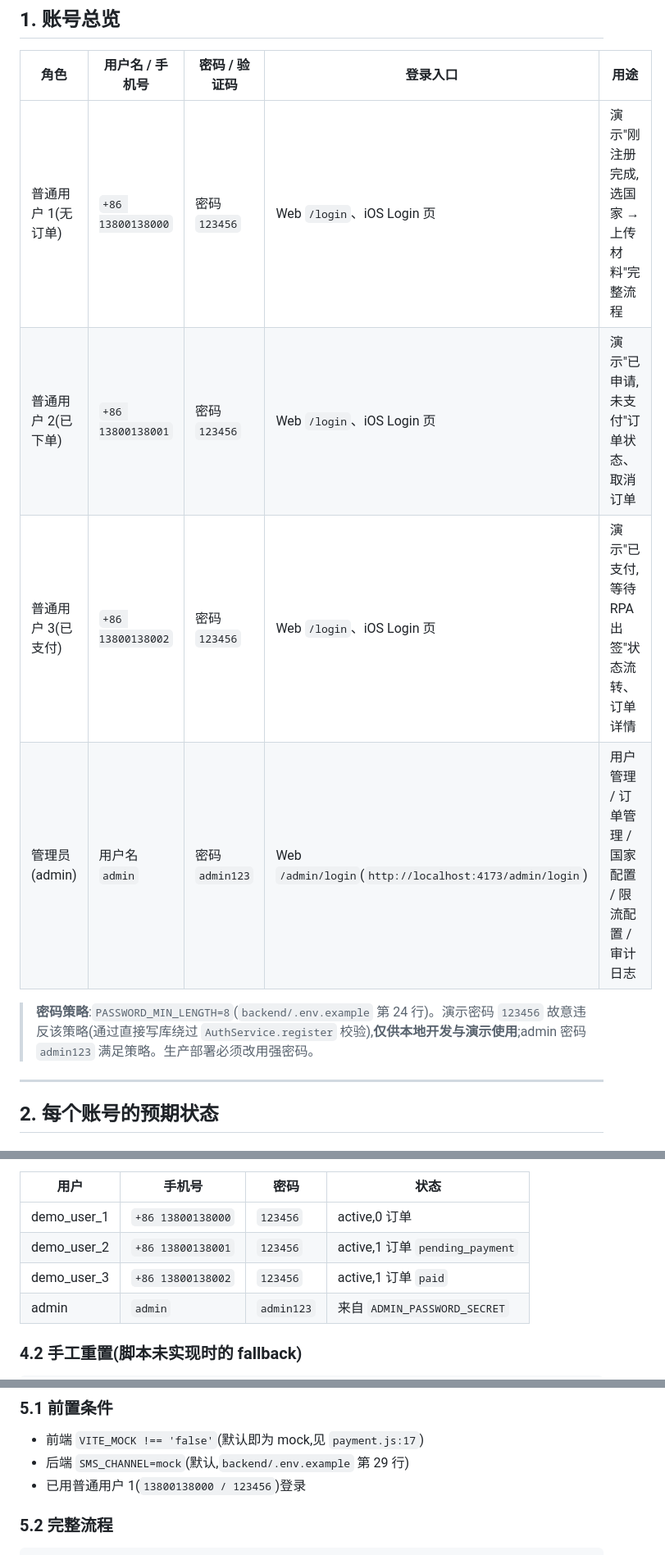
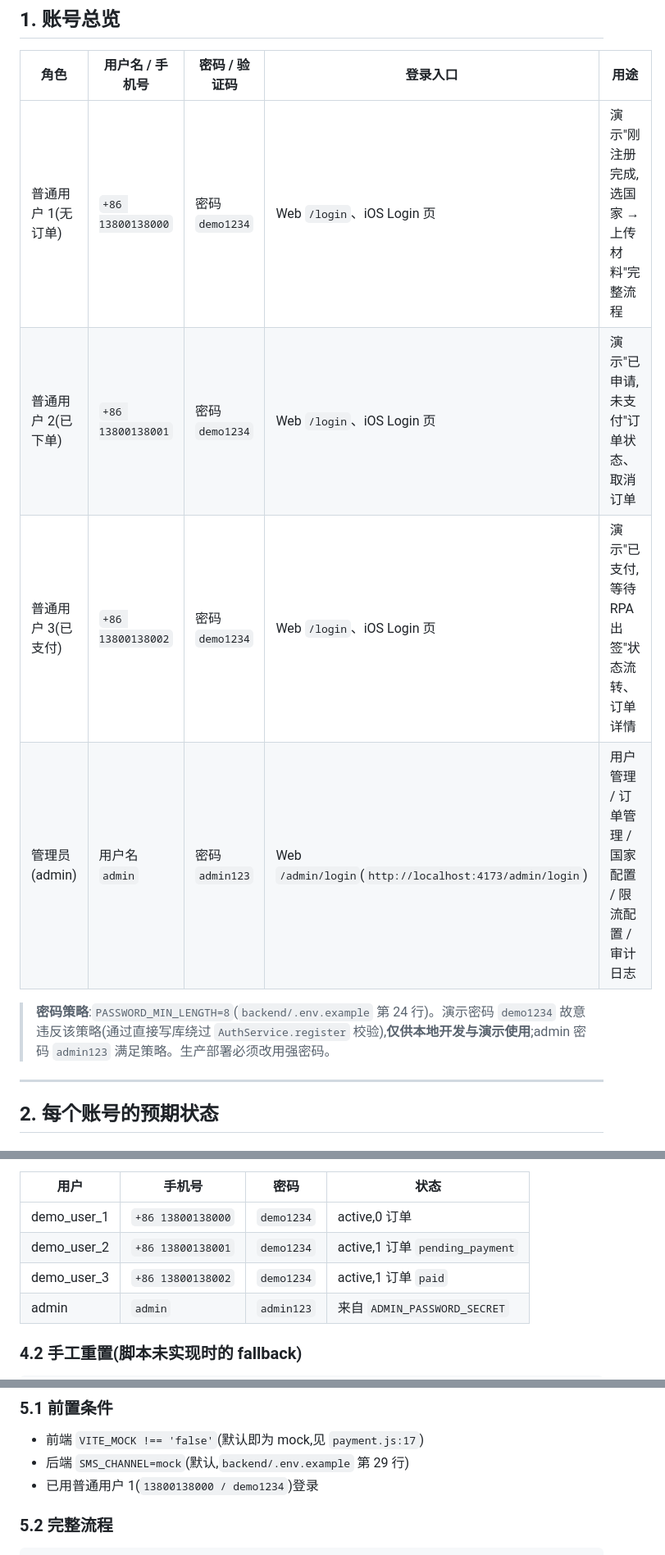
Before and after one commit to stephenfor2123/visa-mvp, a Markdown page: DEMO-ACCOUNT.md, 3 parts joined by grey strips. Shown at 82% size. Rendered like a GitHub page.

Commit message:
docs: 更新 demo 账号密码为 demo1234（满足 8 位 + 字母数字要求）

```diff
--- a/DEMO-ACCOUNT.md
+++ b/DEMO-ACCOUNT.md
@@ -12,12 +12,12 @@
 
 | 角色 | 用户名 / 手机号 | 密码 / 验证码 | 登录入口 | 用途 |
 | --- | --- | --- | --- | --- |
-| 普通用户 1(无订单) | `+86 13800138000` | 密码 `123456` | Web `/login`、iOS Login 页 | 演示"刚注册完成,选国家 → 上传材料"完整流程 |
-| 普通用户 2(已下单) | `+86 13800138001` | 密码 `123456` | Web `/login`、iOS Login 页 | 演示"已申请,未支付"订单状态、取消订单 |
-| 普通用户 3(已支付) | `+86 13800138002` | 密码 `123456` | Web `/login`、iOS Login 页 | 演示"已支付,等待 RPA 出签"状态流转、订单详情 |
+| 普通用户 1(无订单) | `+86 13800138000` | 密码 `demo1234` | Web `/login`、iOS Login 页 | 演示"刚注册完成,选国家 → 上传材料"完整流程 |
+| 普通用户 2(已下单) | `+86 13800138001` | 密码 `demo1234` | Web `/login`、iOS Login 页 | 演示"已申请,未支付"订单状态、取消订单 |
+| 普通用户 3(已支付) | `+86 13800138002` | 密码 `demo1234` | Web `/login`、iOS Login 页 | 演示"已支付,等待 RPA 出签"状态流转、订单详情 |
 | 管理员(admin) | 用户名 `admin` | 密码 `admin123` | Web `/admin/login`(`http://localhost:4173/admin/login`) | 用户管理 / 订单管理 / 国家配置 / 限流配置 / 审计日志 |
 
-> **密码策略**:`PASSWORD_MIN_LENGTH=8`(`backend/.env.example` 第 24 行)。演示密码 `123456` 故意违反该策略(通过直接写库绕过 `AuthService.register` 校验),**仅供本地开发与演示使用**;admin 密码 `admin123` 满足策略。生产部署必须改用强密码。
+> **密码策略**:`PASSWORD_MIN_LENGTH=8`(`backend/.env.example` 第 24 行)。演示密码 `demo1234` 故意违反该策略(通过直接写库绕过 `AuthService.register` 校验),**仅供本地开发与演示使用**;admin 密码 `admin123` 满足策略。生产部署必须改用强密码。
 
 ---
 
@@ -157,9 +157,9 @@ python scripts/seed_demo_data.py --reset
 
 | 用户 | 手机号 | 密码 | 状态 |
 | --- | --- | --- | --- |
-| demo_user_1 | `+86 13800138000` | `123456` | active,0 订单 |
-| demo_user_2 | `+86 13800138001` | `123456` | active,1 订单 `pending_payment` |
-| demo_user_3 | `+86 13800138002` | `123456` | active,1 订单 `paid` |
+| demo_user_1 | `+86 13800138000` | `demo1234` | active,0 订单 |
+| demo_user_2 | `+86 13800138001` | `demo1234` | active,1 订单 `pending_payment` |
+| demo_user_3 | `+86 13800138002` | `demo1234` | active,1 订单 `paid` |
 | admin | `admin` | `admin123` | 来自 `ADMIN_PASSWORD_SECRET` |
 
 ### 4.2 手工重置(脚本未实现时的 fallback)
@@ -207,7 +207,7 @@ location.reload()
 
 - 前端 `VITE_MOCK !== 'false'`(默认即为 mock,见 `payment.js:17`)
 - 后端 `SMS_CHANNEL=mock`(默认,`backend/.env.example` 第 29 行)
-- 已用普通用户 1(`13800138000 / 123456`)登录
+- 已用普通用户 1(`13800138000 / demo1234`)登录
 
 ### 5.2 完整流程
 
```
Also changed, not shown: other parts of DEMO-ACCOUNT.md (+4 -4 lines).
